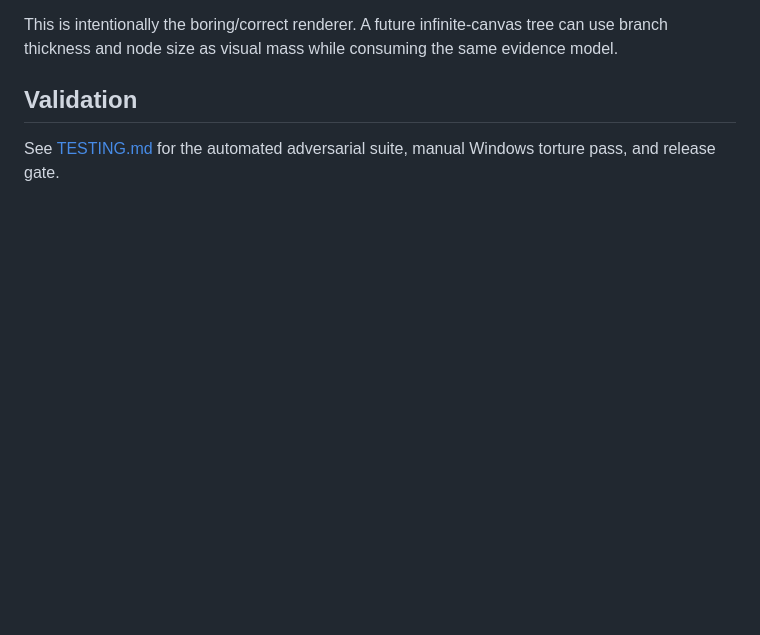
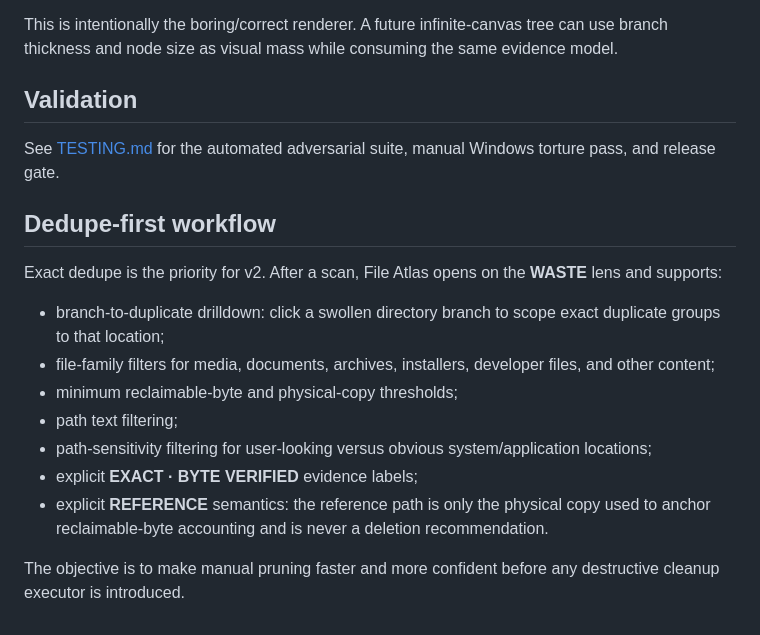
Before and after one commit to AlkaiDynamics/File_Atlas, a Markdown page: README.md, the part around the change. GitHub-like rendering; blank space fills up the shorter version.

Commit message:
docs: document dedupe-first visual workflow

```diff
--- a/README.md
+++ b/README.md
@@ -76,3 +76,18 @@ This is intentionally the boring/correct renderer. A future infinite-canvas tree
 ## Validation
 
 See [TESTING.md](TESTING.md) for the automated adversarial suite, manual Windows torture pass, and release gate.
+
+
+## Dedupe-first workflow
+
+Exact dedupe is the priority for v2. After a scan, File Atlas opens on the **WASTE** lens and supports:
+
+- branch-to-duplicate drilldown: click a swollen directory branch to scope exact duplicate groups to that location;
+- file-family filters for media, documents, archives, installers, developer files, and other content;
+- minimum reclaimable-byte and physical-copy thresholds;
+- path text filtering;
+- path-sensitivity filtering for user-looking versus obvious system/application locations;
+- explicit **EXACT · BYTE VERIFIED** evidence labels;
+- explicit **REFERENCE** semantics: the reference path is only the physical copy used to anchor reclaimable-byte accounting and is never a deletion recommendation.
+
+The objective is to make manual pruning faster and more confident before any destructive cleanup executor is introduced.
```
